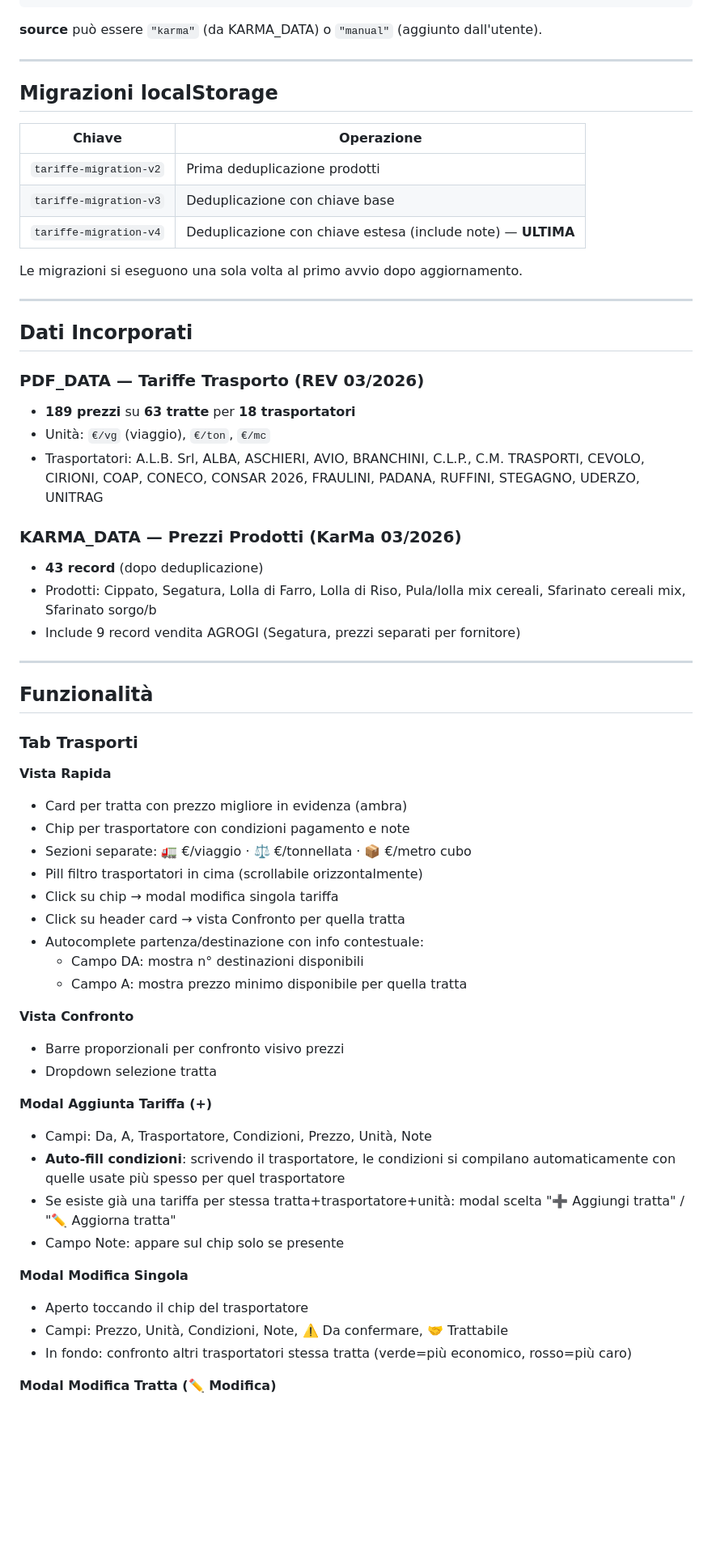
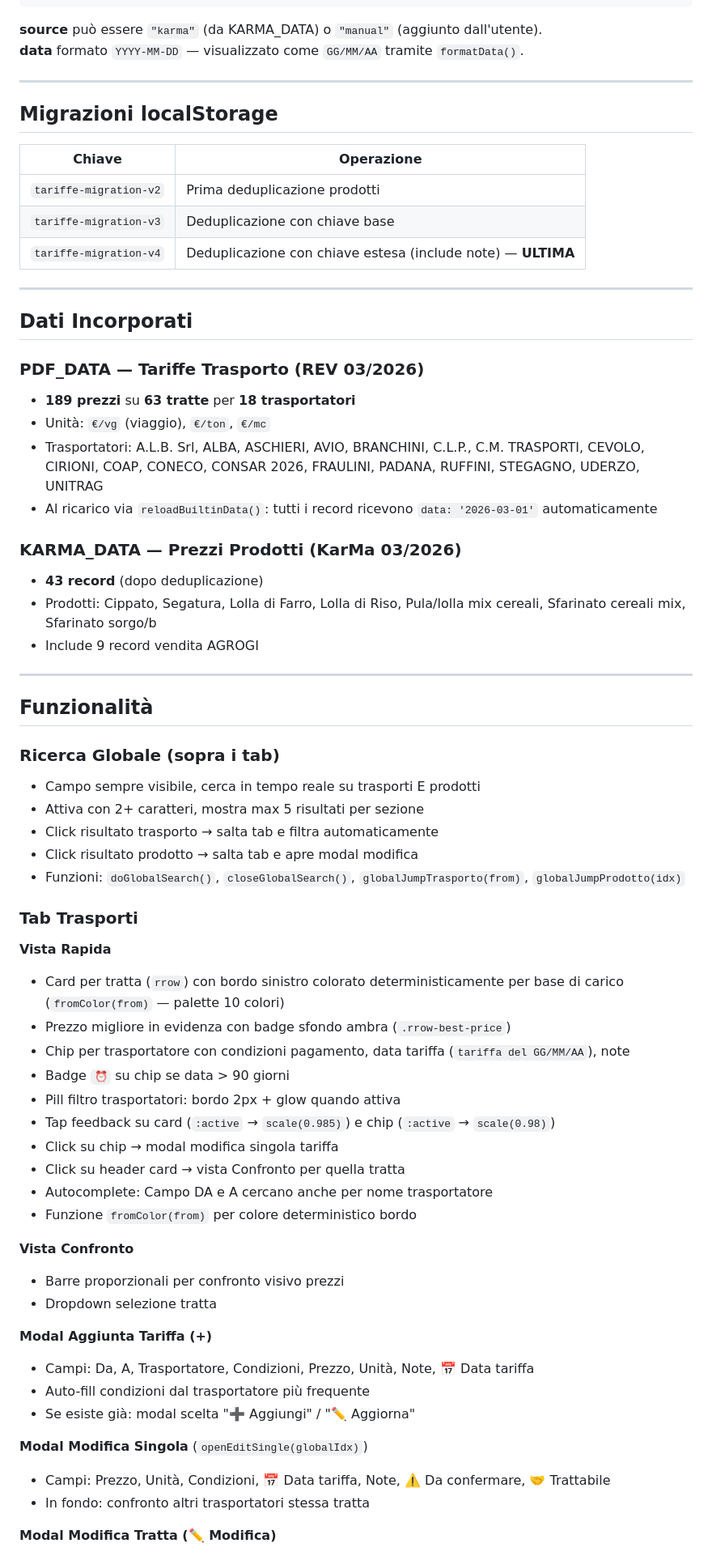
Before and after one commit to firstlex55/ARCHIVIO-KARMA-, a Markdown page: PROJECT.md, the part around one of its changes. Shown at 81% size. Drawn GitHub-style; blank space fills up the shorter version.

````diff
--- a/PROJECT.md
+++ b/PROJECT.md
@@ -115,6 +112,7 @@ App HTML single-file per la gestione di tariffe di trasporto e prezzi di prodott
 ```
 
 **source** può essere `"karma"` (da KARMA_DATA) o `"manual"` (aggiunto dall'utente).
+**data** formato `YYYY-MM-DD` — visualizzato come `GG/MM/AA` tramite `formatData()`.
 
 ---
 
@@ -126,8 +124,6 @@ App HTML single-file per la gestione di tariffe di trasporto e prezzi di prodott
 | `tariffe-migration-v3` | Deduplicazione con chiave base |
 | `tariffe-migration-v4` | Deduplicazione con chiave estesa (include note) — **ULTIMA** |
 
-Le migrazioni si eseguono una sola volta al primo avvio dopo aggiornamento.
-
 ---
 
 ## Dati Incorporati
@@ -136,42 +132,49 @@ Le migrazioni si eseguono una sola volta al primo avvio dopo aggiornamento.
 - **189 prezzi** su **63 tratte** per **18 trasportatori**
 - Unità: `€/vg` (viaggio), `€/ton`, `€/mc`
 - Trasportatori: A.L.B. Srl, ALBA, ASCHIERI, AVIO, BRANCHINI, C.L.P., C.M. TRASPORTI, CEVOLO, CIRIONI, COAP, CONECO, CONSAR 2026, FRAULINI, PADANA, RUFFINI, STEGAGNO, UDERZO, UNITRAG
+- Al ricarico via `reloadBuiltinData()`: tutti i record ricevono `data: '2026-03-01'` automaticamente
 
 ### KARMA_DATA — Prezzi Prodotti (KarMa 03/2026)
 - **43 record** (dopo deduplicazione)
 - Prodotti: Cippato, Segatura, Lolla di Farro, Lolla di Riso, Pula/lolla mix cereali, Sfarinato cereali mix, Sfarinato sorgo/b
-- Include 9 record vendita AGROGI (Segatura, prezzi separati per fornitore)
+- Include 9 record vendita AGROGI
 
 ---
 
 ## Funzionalità
 
+### Ricerca Globale (sopra i tab)
+- Campo sempre visibile, cerca in tempo reale su trasporti E prodotti
+- Attiva con 2+ caratteri, mostra max 5 risultati per sezione
+- Click risultato trasporto → salta tab e filtra automaticamente
+- Click risultato prodotto → salta tab e apre modal modifica
+- Funzioni: `doGlobalSearch()`, `closeGlobalSearch()`, `globalJumpTrasporto(from)`, `globalJumpProdotto(idx)`
+
 ### Tab Trasporti
 
 **Vista Rapida**
-- Card per tratta con prezzo migliore in evidenza (ambra)
-- Chip per trasportatore con condizioni pagamento e note
-- Sezioni separate: 🚛 €/viaggio · ⚖️ €/tonnellata · 📦 €/metro cubo
-- Pill filtro trasportatori in cima (scrollabile orizzontalmente)
+- Card per tratta (`rrow`) con bordo sinistro colorato deterministicamente per base di carico (`fromColor(from)` — palette 10 colori)
+- Prezzo migliore in evidenza con badge sfondo ambra (`.rrow-best-price`)
+- Chip per trasportatore con condizioni pagamento, data tariffa (`tariffa del GG/MM/AA`), note
+- Badge `⏰` su chip se data > 90 giorni
+- Pill filtro trasportatori: bordo 2px + glow quando attiva
+- Tap feedback su card (`:active` → `scale(0.985)`) e chip (`:active` → `scale(0.98)`)
 - Click su chip → modal modifica singola tariffa
 - Click su header card → vista Confronto per quella tratta
-- Autocomplete partenza/destinazione con info contestuale:
-  - Campo DA: mostra n° destinazioni disponibili
-  - Campo A: mostra prezzo minimo disponibile per quella tratta
+- Autocomplete: Campo DA e A cercano anche per nome trasportatore
+- Funzione `fromColor(from)` per colore deterministico bordo
 
 **Vista Confronto**
 - Barre proporzionali per confronto visivo prezzi
 - Dropdown selezione tratta
 
 **Modal Aggiunta Tariffa (+)**
-- Campi: Da, A, Trasportatore, Condizioni, Prezzo, Unità, Note
-- **Auto-fill condizioni**: scrivendo il trasportatore, le condizioni si compilano automaticamente con quelle usate più spesso per quel trasportatore
-- Se esiste già una tariffa per stessa tratta+trasportatore+unità: modal scelta "➕ Aggiungi tratta" / "✏️ Aggiorna tratta"
-- Campo Note: appare sul chip solo se presente
+- Campi: Da, A, Trasportatore, Condizioni, Prezzo, Unità, Note, 📅 Data tariffa
+- Auto-fill condizioni dal trasportatore più frequente
+- Se esiste già: modal scelta "➕ Aggiungi" / "✏️ Aggiorna"
 
-**Modal Modifica Singola**
-- Aperto toccando il chip del trasportatore
-- Campi: Prezzo, Unità, Condizioni, Note, ⚠️ Da confermare, 🤝 Trattabile
-- In fondo: confronto altri trasportatori stessa tratta (verde=più economico, rosso=più caro)
+**Modal Modifica Singola** (`openEditSingle(globalIdx)`)
+- Campi: Prezzo, Unità, Condizioni, 📅 Data tariffa, Note, ⚠️ Da confermare, 🤝 Trattabile
+- In fondo: confronto altri trasportatori stessa tratta
 
 **Modal Modifica Tratta (✏️ Modifica)**
````
Also changed, not shown: other parts of PROJECT.md (+92 -51 lines).
